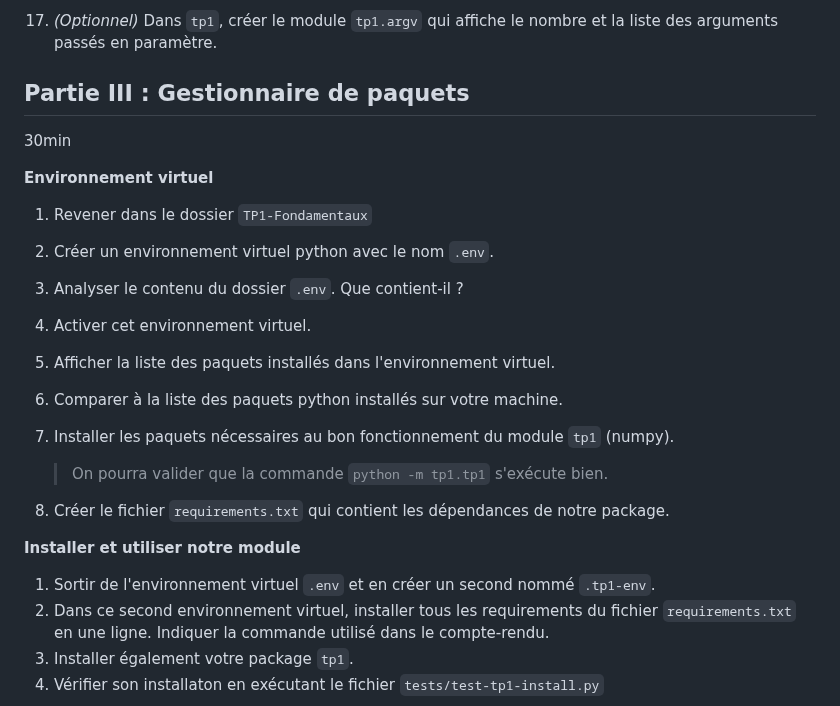
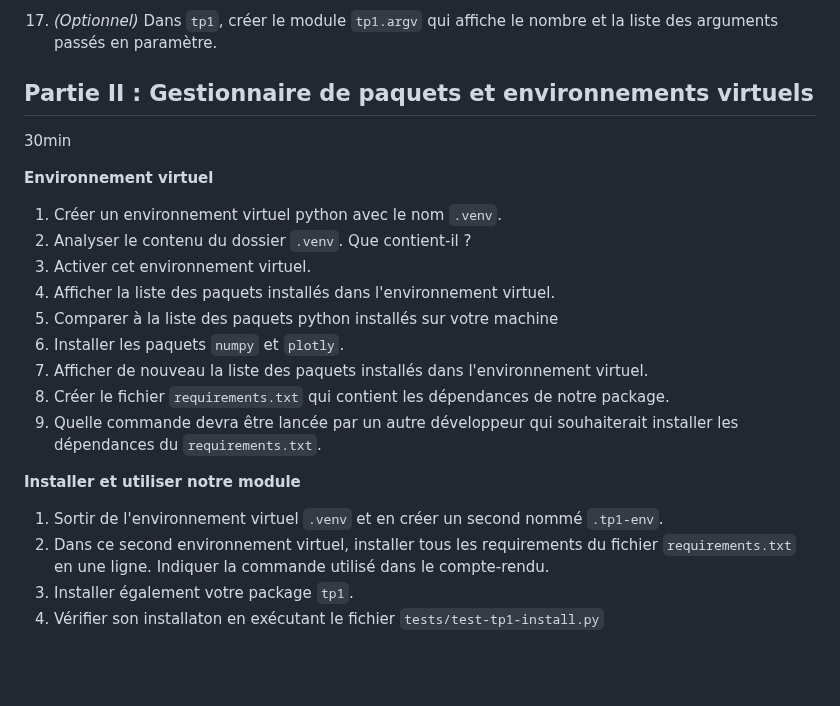
Before and after one commit to blavad/poo-python, a Markdown page: TP1-Fondamentaux/README.md, the part around the change. Drawn GitHub-style; blank space fills up the shorter version.

```diff
--- a/TP1-Fondamentaux/README.md
+++ b/TP1-Fondamentaux/README.md
@@ -82,27 +82,27 @@ On souhaite désormais utiliser la fonction `addition` dans notre programme `__m
 
 1. _(Optionnel)_ Dans `tp1`, créer le module `tp1.argv` qui affiche le nombre et la liste des arguments passés en paramètre.
 
-## Partie III : Gestionnaire de paquets
+## Partie II : Gestionnaire de paquets et environnements virtuels
 
 30min
 
 **Environnement virtuel**
 
-1. Revener dans le dossier `TP1-Fondamentaux`
-1. Créer un environnement virtuel python avec le nom `.env`.
-1. Analyser le contenu du dossier `.env`. Que contient-il ?
+<!-- 1. Créer un dossier `TP1-Python` et ouvrir un terminal à cet emplacement -->
+
+1. Créer un environnement virtuel python avec le nom `.venv`.
+1. Analyser le contenu du dossier `.venv`. Que contient-il ?
 1. Activer cet environnement virtuel.
 1. Afficher la liste des paquets installés dans l'environnement virtuel.
-1. Comparer à la liste des paquets python installés sur votre machine.
-1. Installer les paquets nécessaires au bon fonctionnement du module `tp1` (numpy).
-
-   > On pourra valider que la commande `python -m tp1.tp1` s'exécute bien.
-
+1. Comparer à la liste des paquets python installés sur votre machine
+1. Installer les paquets `numpy` et `plotly`.
+1. Afficher de nouveau la liste des paquets installés dans l'environnement virtuel.
 1. Créer le fichier `requirements.txt` qui contient les dépendances de notre package.
+1. Quelle commande devra être lancée par un autre développeur qui souhaiterait installer les dépendances du `requirements.txt`.
 
 **Installer et utiliser notre module**
 
-1. Sortir de l'environnement virtuel `.env` et en créer un second nommé `.tp1-env`.
+1. Sortir de l'environnement virtuel `.venv` et en créer un second nommé `.tp1-env`.
 2. Dans ce second environnement virtuel, installer tous les requirements du fichier `requirements.txt` en une ligne. Indiquer la commande utilisé dans le compte-rendu.
 3. Installer également votre package `tp1`.
 4. Vérifier son installaton en exécutant le fichier `tests/test-tp1-install.py`
```
